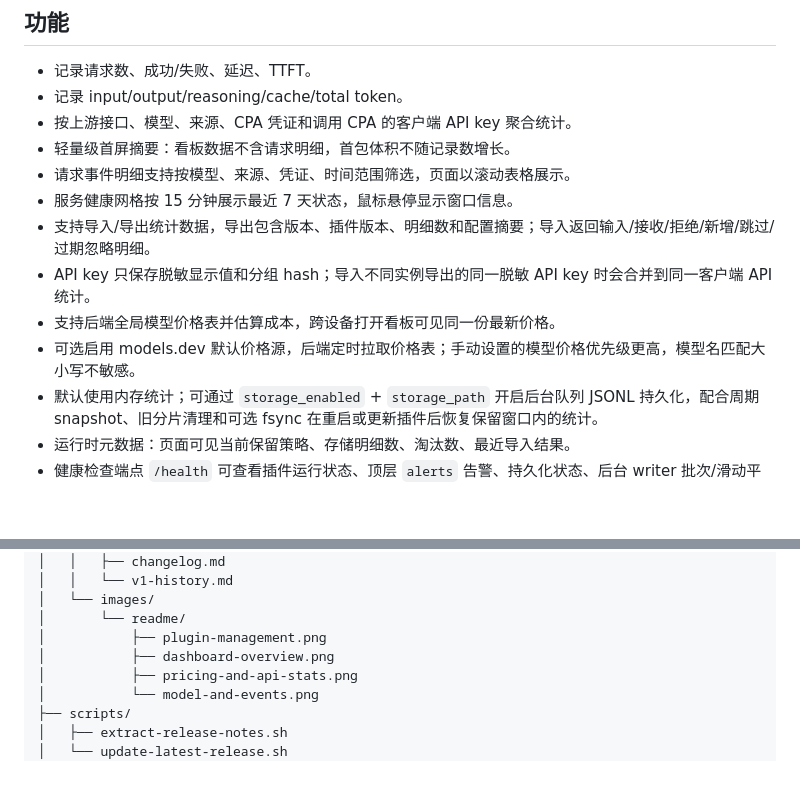
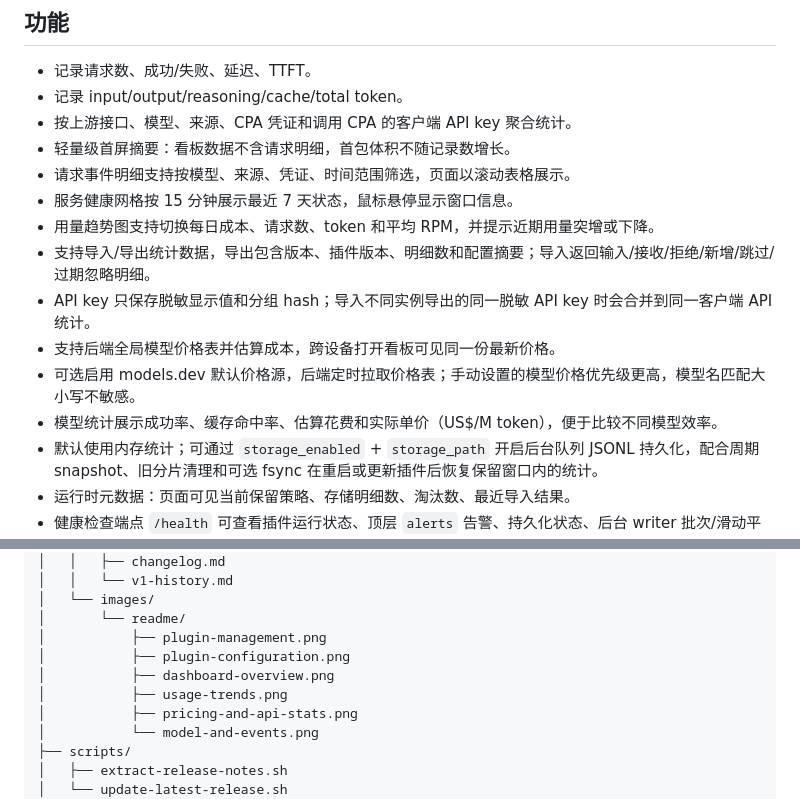
Before and after one commit to zduu/cpa-usage-plugin, a Markdown page: README.md, 2 parts joined by grey strips. GitHub-like rendering; blank space fills up the shorter version.

```diff
--- a/README.md
+++ b/README.md
@@ -14,10 +14,12 @@ CPA 用量统计插件，用于在 CLIProxyAPI/CPA v7 插件系统中记录请
 - 轻量级首屏摘要：看板数据不含请求明细，首包体积不随记录数增长。
 - 请求事件明细支持按模型、来源、凭证、时间范围筛选，页面以滚动表格展示。
 - 服务健康网格按 15 分钟展示最近 7 天状态，鼠标悬停显示窗口信息。
+- 用量趋势图支持切换每日成本、请求数、token 和平均 RPM，并提示近期用量突增或下降。
 - 支持导入/导出统计数据，导出包含版本、插件版本、明细数和配置摘要；导入返回输入/接收/拒绝/新增/跳过/过期忽略明细。
 - API key 只保存脱敏显示值和分组 hash；导入不同实例导出的同一脱敏 API key 时会合并到同一客户端 API 统计。
 - 支持后端全局模型价格表并估算成本，跨设备打开看板可见同一份最新价格。
 - 可选启用 models.dev 默认价格源，后端定时拉取价格表；手动设置的模型价格优先级更高，模型名匹配大小写不敏感。
+- 模型统计展示成功率、缓存命中率、估算花费和实际单价（US$/M token），便于比较不同模型效率。
 - 默认使用内存统计；可通过 `storage_enabled` + `storage_path` 开启后台队列 JSONL 持久化，配合周期 snapshot、旧分片清理和可选 fsync 在重启或更新插件后恢复保留窗口内的统计。
 - 运行时元数据：页面可见当前保留策略、存储明细数、淘汰数、最近导入结果。
 - 健康检查端点 `/health` 可查看插件运行状态、顶层 `alerts` 告警、持久化状态、后台 writer 批次/滑动平均/p95/p99/压力指标、看板查询/缓存指标、条件请求命中率和事件导出压力指标。
@@ -92,7 +102,9 @@ cpa-usage-plugin/
 │   └── images/
 │       └── readme/
 │           ├── plugin-management.png
+│           ├── plugin-configuration.png
 │           ├── dashboard-overview.png
+│           ├── usage-trends.png
 │           ├── pricing-and-api-stats.png
 │           └── model-and-events.png
 ├── scripts/
```
Also changed, not shown: other parts of README.md (+8 -0 lines), docs/images/readme/plugin-configuration.png (added), docs/images/readme/usage-trends.png (added).
